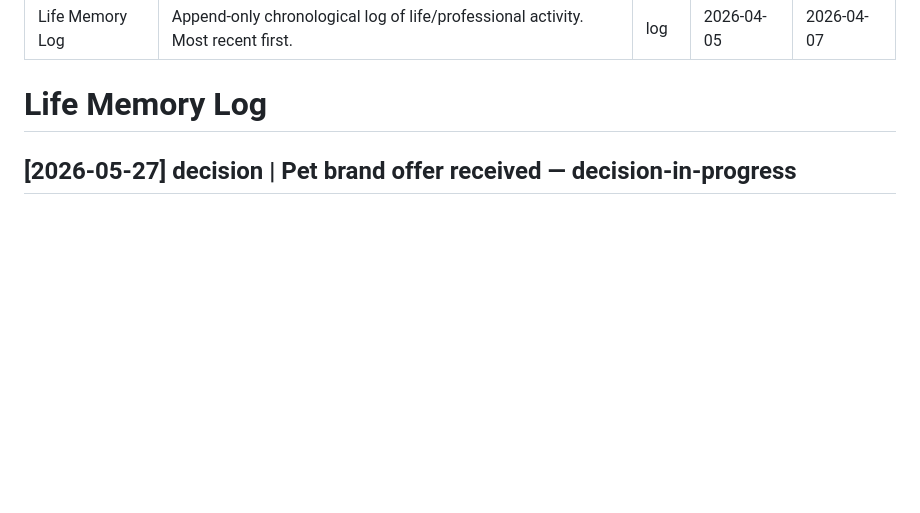
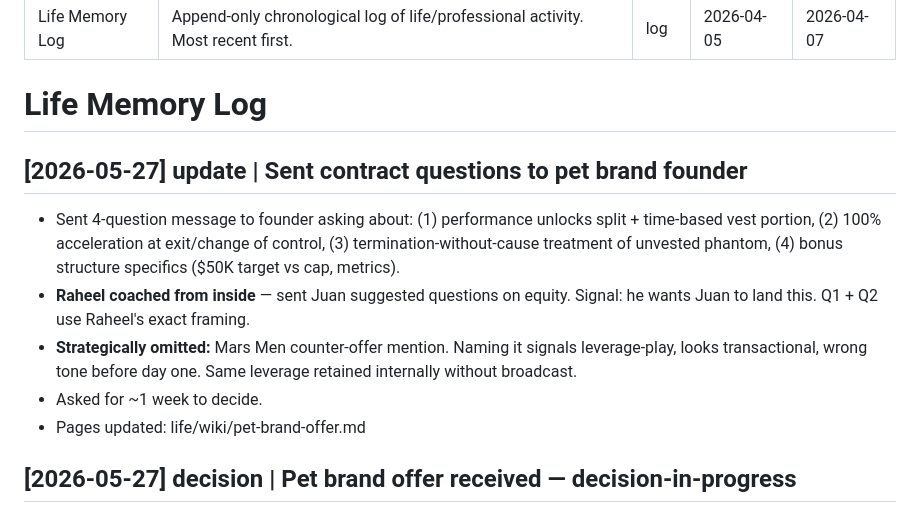
Before and after one commit to jcgiustoast/JCG-OS, a Markdown page: life/memory/log.md, the part around the change. Rendered like a GitHub page; blank space fills up the shorter version.

```diff
--- a/life/memory/log.md
+++ b/life/memory/log.md
@@ -7,6 +7,13 @@ updated: 2026-04-07
 ---
 
 # Life Memory Log
+
+## [2026-05-27] update | Sent contract questions to pet brand founder
+- Sent 4-question message to founder asking about: (1) performance unlocks split + time-based vest portion, (2) 100% acceleration at exit/change of control, (3) termination-without-cause treatment of unvested phantom, (4) bonus structure specifics ($50K target vs cap, metrics).
+- **Raheel coached from inside** — sent Juan suggested questions on equity. Signal: he wants Juan to land this. Q1 + Q2 use Raheel's exact framing.
+- **Strategically omitted:** Mars Men counter-offer mention. Naming it signals leverage-play, looks transactional, wrong tone before day one. Same leverage retained internally without broadcast.
+- Asked for ~1 week to decide.
+- Pages updated: life/wiki/pet-brand-offer.md
 
 ## [2026-05-27] decision | Pet brand offer received — decision-in-progress
 - **External offer from new pet brand** (founder wrote message directly to Juan; Raheel is the bridge after leaving Mars Men in May 2026).
```
Also changed, not shown: life/wiki/pet-brand-offer.md (+13 -8 lines).
